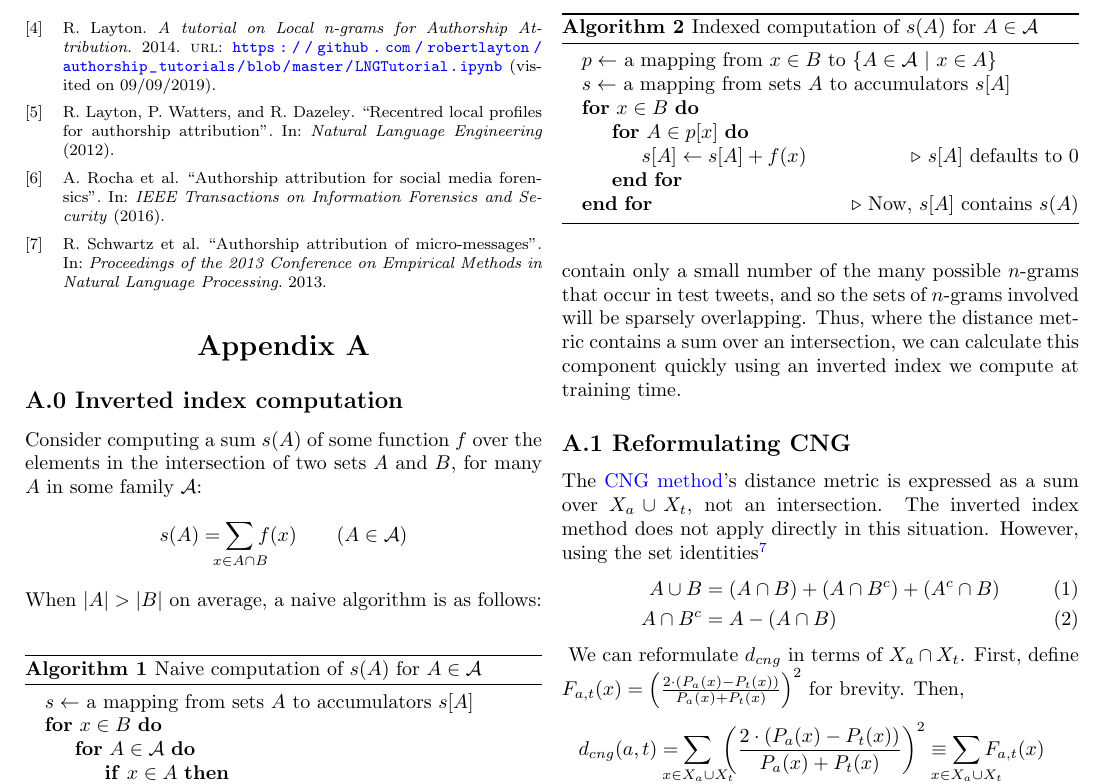
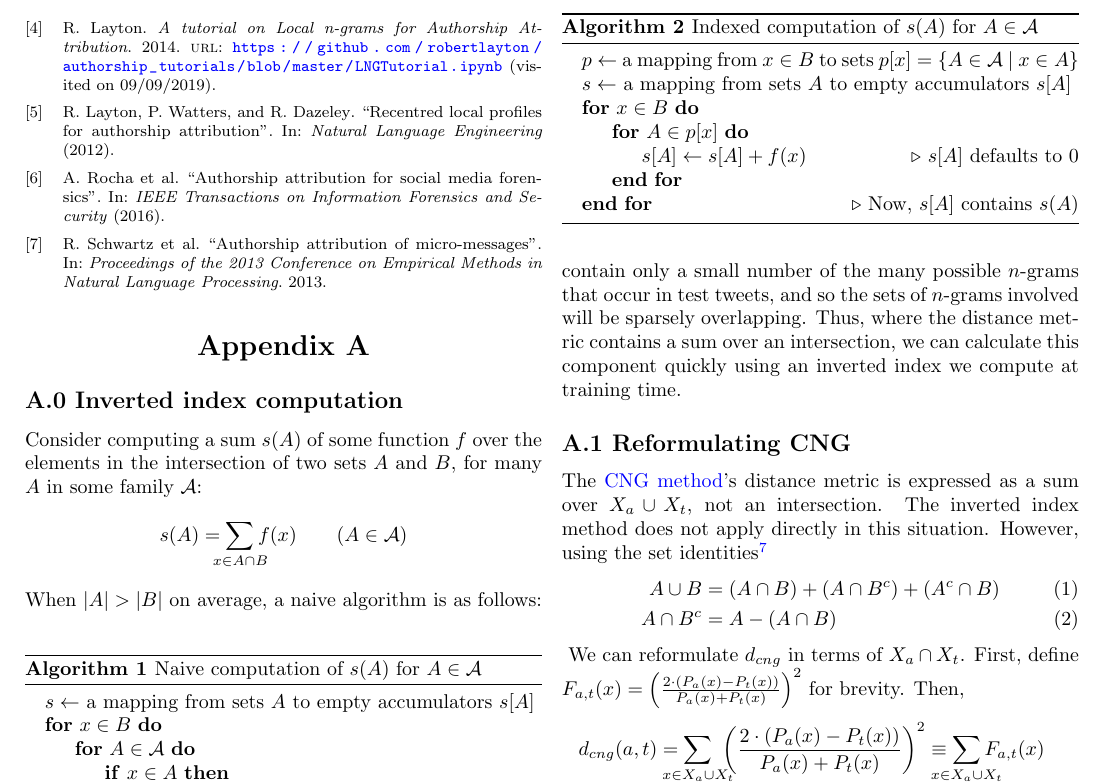
Before and after one commit to matomatical/SML-project-1, a LaTeX document (report/report.tex): part of page 4 of 5, cut so that both start at the same text. Compiled offline with pdfLaTeX.

Commit message:
adjust pseudocode

```diff
--- a/report/report.tex
+++ b/report/report.tex
@@ -602,7 +602,7 @@ When $|A| > |B|$ on average, a naive algorithm is as follows:
 \caption{Naive computation of $s(A)$ for $A \in \mathcal{A}$}
 \label{alg:naive}
 \begin{algorithmic}
-    \State $s \gets$ a mapping from sets $A$ to accumulators $s[A]$
+    \State $s \gets$ a mapping from sets $A$ to empty accumulators $s[A]$
     \For{$x \in B$}
         \For{$A \in \mathcal{A}$}
             \If{$x \in A$}
@@ -636,8 +636,8 @@ lists' instead of $\mathcal{A}$.
 \caption{Indexed computation of $s(A)$ for $A \in \mathcal{A}$}
 \label{alg:index}
 \begin{algorithmic}
-    \State $p \gets$ a mapping from $x \in B$ to $\{ A \in \mathcal{A} \ |\  x \in A \}$
-    \State $s \gets$ a mapping from sets $A$ to accumulators $s[A]$
+    \State $p \gets$ a mapping from $x \in B$ to sets $p[x] = \{ A \in \mathcal{A} \ |\  x \in A \}$
+    \State $s \gets$ a mapping from sets $A$ to empty accumulators $s[A]$
     \For{$x \in B$}
         \For{$A \in p[x]$}
             \State $s[A] \gets s[A] + f(x)$
```
Also changed, not shown: report/report.pdf.
